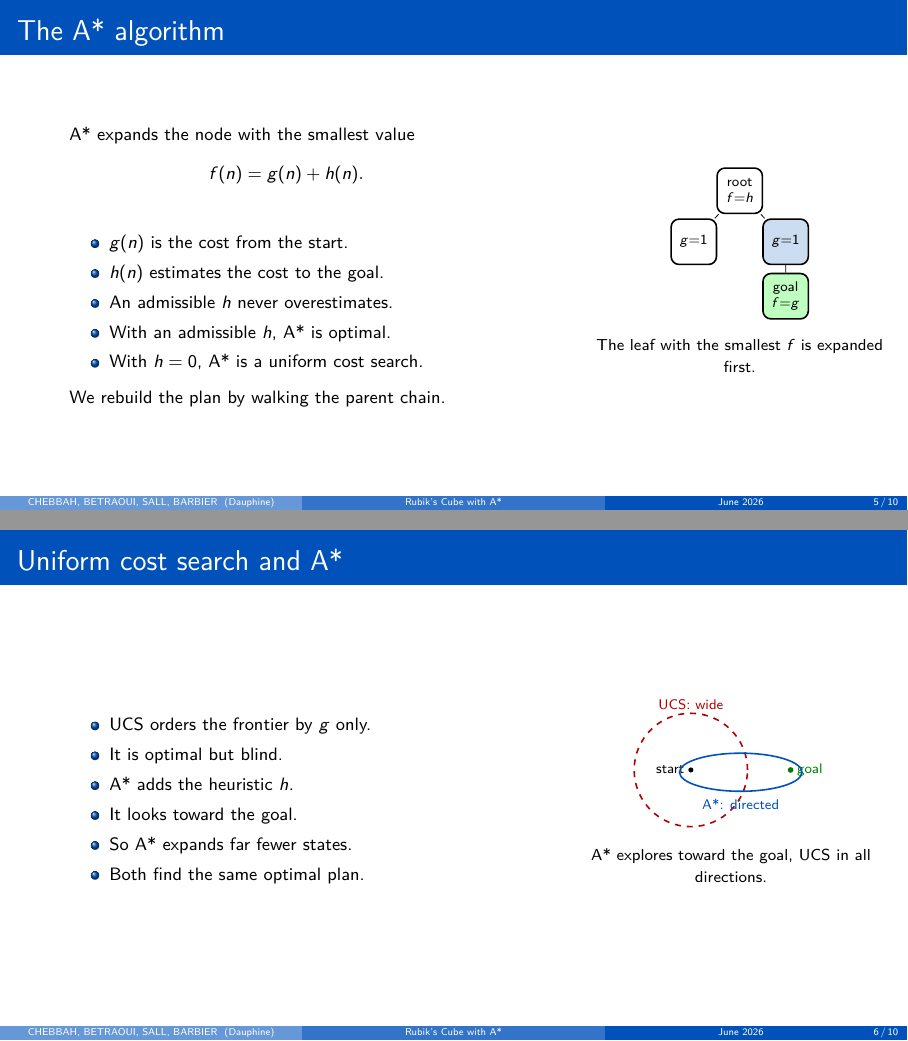
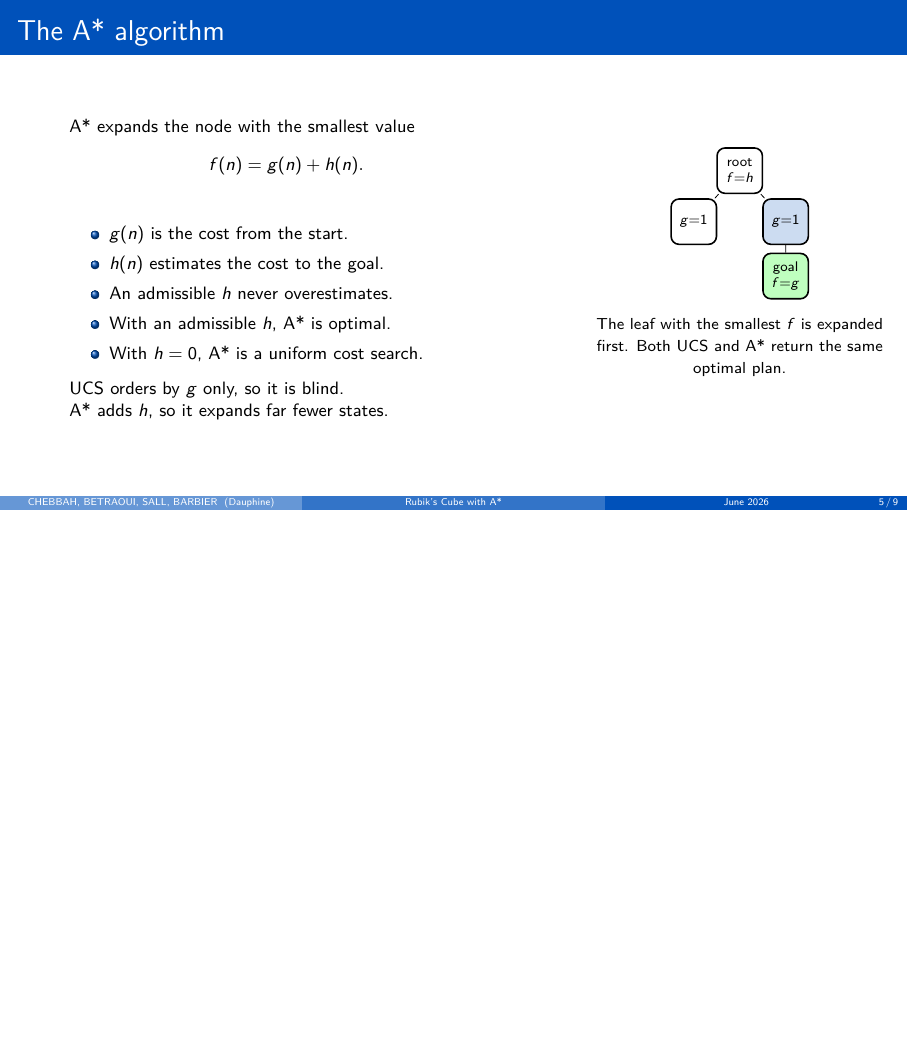
Before and after one commit to mathiaschebbah/lab-01-ai-reasoning, LaTeX slides (presentation/presentation.tex): pages 5 and 6 of 10 before the commit and page 5 of 9 after it, the two joined at a grey line, the shorter picture padded with empty space. Compiled offline with pdfLaTeX.

```diff
--- a/presentation/presentation.tex
+++ b/presentation/presentation.tex
@@ -167,11 +167,12 @@
         \item With $h = 0$, A* is a uniform cost search.
       \end{itemize}
       \vspace{0.1cm}
-      We rebuild the plan by walking the parent chain.
+      UCS orders by $g$ only, so it is blind. \\
+      A* adds $h$, so it expands far fewer states.
     \end{column}
     \begin{column}{0.34\textwidth}
       \centering
-      \vspace{0.7cm}
+      \vspace{0.5cm}
       \begin{tikzpicture}[scale=0.6,
         every node/.style={draw,thick,rounded corners,align=center,
                            minimum size=8mm,font=\scriptsize}]
@@ -182,50 +183,14 @@
         \draw (r)--(a); \draw (r)--(b); \draw (b)--(g);
       \end{tikzpicture} \\
       \vspace{0.15cm}
-      {\footnotesize The leaf with the smallest $f$ is expanded first.}
+      {\footnotesize The leaf with the smallest $f$ is expanded first.
+      Both UCS and A* return the same optimal plan.}
     \end{column}
   \end{columns}
 \end{frame}
 
 % ======================================================================
-% SLIDE 5
-% ======================================================================
-\begin{frame}{Uniform cost search and A*}
-  \begin{columns}[T,onlytextwidth]
-    \hspace*{0.05\textwidth}
-    \begin{column}{0.5\textwidth}
-      \vspace{0.3cm}
-      \begin{itemize}
-        \item UCS orders the frontier by $g$ only.
-        \item It is optimal but blind.
-        \item A* adds the heuristic $h$.
-        \item It looks toward the goal.
-        \item So A* expands far fewer states.
-        \item Both find the same optimal plan.
-      \end{itemize}
-    \end{column}
-    \begin{column}{0.36\textwidth}
-      \centering
-      \begin{tikzpicture}[scale=0.8,font=\scriptsize]
-        % start and goal
-        \fill[black] (0,0) circle (1.6pt) node[left]{start};
-        \fill[green!50!black] (2.2,0) circle (1.8pt) node[right]{goal};
-        % UCS: wide circle around start
-        \draw[red!70!black,thick,dashed] (0,0) circle (1.25);
-        \node[red!70!black] at (0,1.45) {UCS: wide};
-        % A*: narrow ellipse pointing to goal
-        \draw[dauphineblue,thick,rotate around={0:(1.1,-0.05)}]
-            (1.1,-0.05) ellipse (1.35 and 0.42);
-        \node[dauphineblue] at (1.1,-0.75) {A*: directed};
-      \end{tikzpicture} \\
-      \vspace{0.2cm}
-      {\footnotesize A* explores toward the goal, UCS in all directions.}
-    \end{column}
-  \end{columns}
-\end{frame}
-
-% ======================================================================
-% SLIDE 6
+% SLIDE 5  --  Speaker 3: Bouna SALL
 % ======================================================================
 \begin{frame}{Heuristic 1: the sticker relaxation}
   \begin{columns}[T,onlytextwidth]
```
Also changed, not shown: presentation/presentation.pdf, presentation/presentation.tex (51 more changed lines).
